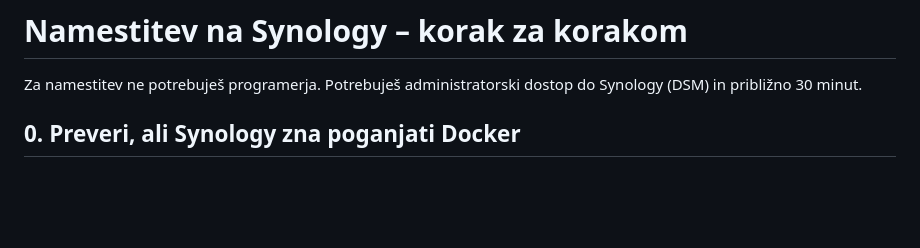
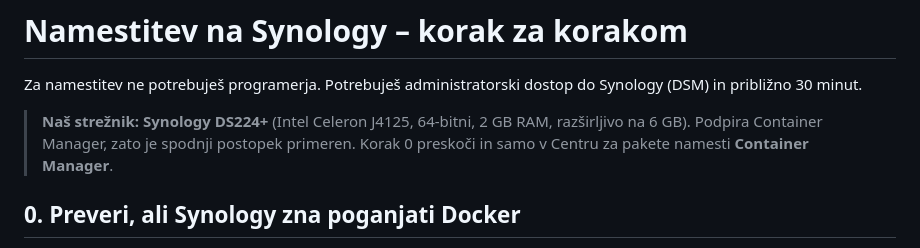
Before and after one commit to skerox-lab/Koledar, a Markdown page: docs/NAMESTITEV-SYNOLOGY.md, the part around the change. Drawn GitHub-style; blank space fills up the shorter version.

Commit message:
Strežnik: Synology DS224+ (Container Manager podprt)
Co-Authored-By: Claude Opus 5.5 <noreply@anthropic.com>
Claude-Session: https://claude.ai/code/session_01QgH7pfkwtgwxNDvmwmb9MG

```diff
--- a/docs/NAMESTITEV-SYNOLOGY.md
+++ b/docs/NAMESTITEV-SYNOLOGY.md
@@ -1,6 +1,8 @@
 # Namestitev na Synology – korak za korakom
 
 Za namestitev ne potrebuješ programerja. Potrebuješ administratorski dostop do Synology (DSM) in približno 30 minut.
+
+> **Naš strežnik: Synology DS224+** (Intel Celeron J4125, 64-bitni, 2 GB RAM, razširljivo na 6 GB). Podpira Container Manager, zato je spodnji postopek primeren. Korak 0 preskoči in samo v Centru za pakete namesti **Container Manager**.
 
 ## 0. Preveri, ali Synology zna poganjati Docker
 
```
Also changed, not shown: docs/RAZLIKE-IN-ODPRTO.md (+1 -1 lines).
